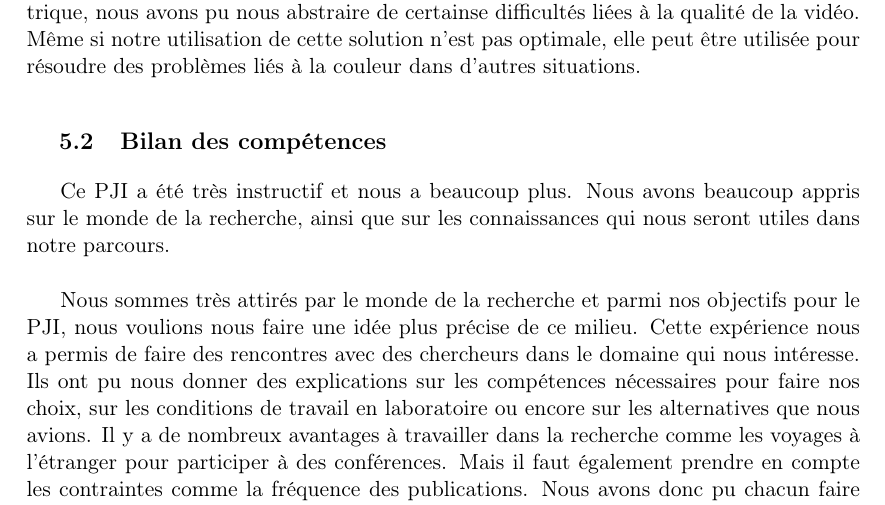
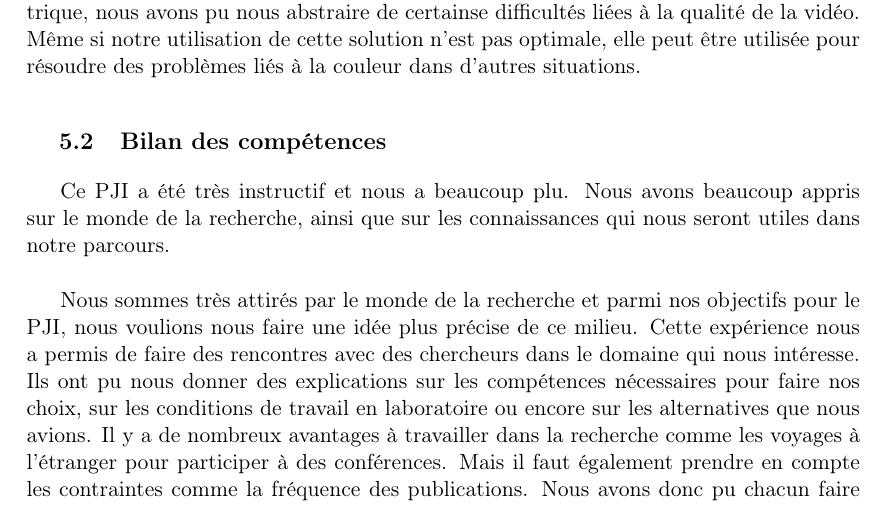
Before and after one commit to agoryu/PJI, a LaTeX document (rapport.tex, which reads partie/conclusion.tex): part of page 22 of 24, cut so that both start at the same text. Compiled offline with pdfLaTeX.

Commit message:
correction faute conclusion

```diff
--- a/partie/conclusion.tex
+++ b/partie/conclusion.tex
@@ -28,7 +28,7 @@ nous abstraire de certainse difficultés liées à la qualité de la vidéo. Mê
 solution n'est pas optimale, elle peut être utilisée pour résoudre des problèmes liés à la couleur dans d'autres situations.\\
 
 \subsection{Bilan des compétences}
-Ce PJI a été très instructif et nous a beaucoup plus. Nous avons beaucoup appris sur le monde
+Ce PJI a été très instructif et nous a beaucoup plu. Nous avons beaucoup appris sur le monde
 de la recherche, ainsi que sur les connaissances qui nous seront utiles dans notre parcours.\\
 
 %monde de la recherche
```
